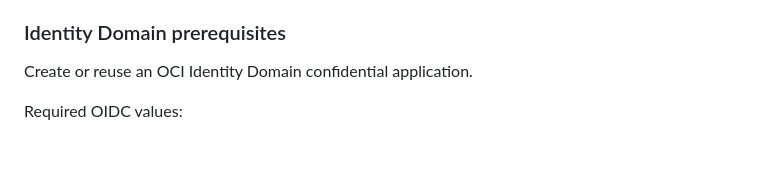
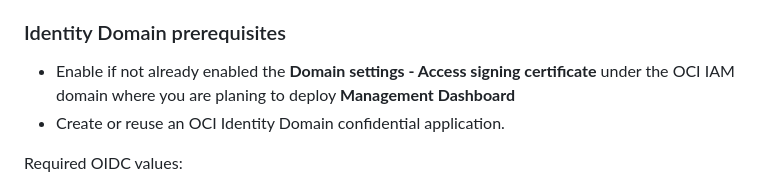
Before and after one commit to flynnkc/oci-management-portal, a Markdown page: DEPLOYMENT_GUIDE.md, the part around the change. GitHub-like rendering; blank space fills up the shorter version.

Commit message:
Small Change to Prerequisite

```diff
--- a/DEPLOYMENT_GUIDE.md
+++ b/DEPLOYMENT_GUIDE.md
@@ -67,7 +67,8 @@ Before using either deployment path, confirm the following.
 
 ### Identity Domain prerequisites
 
-Create or reuse an OCI Identity Domain confidential application.
+- Enable if not already enabled the **Domain settings - Access signing certificate** under the OCI IAM domain where you are planing to deploy **Management Dashboard**
+- Create or reuse an OCI Identity Domain confidential application.
 
 Required OIDC values:
 
```
